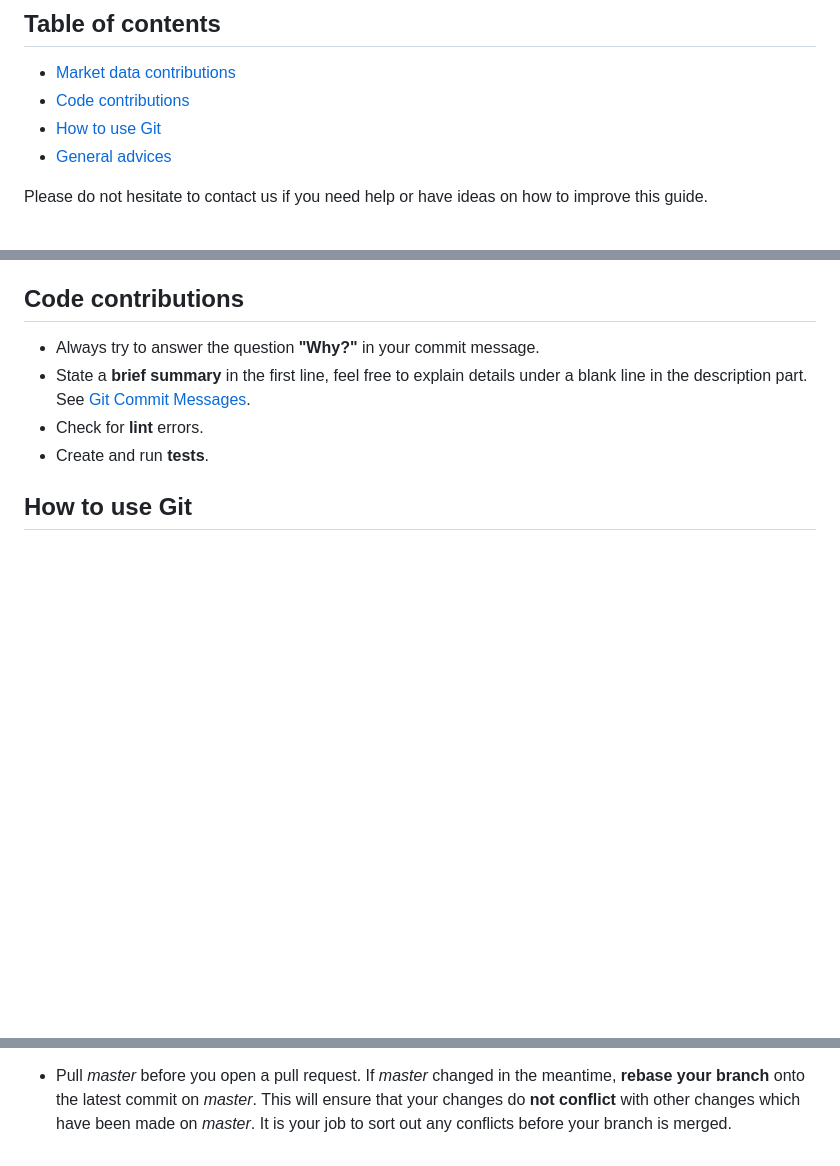
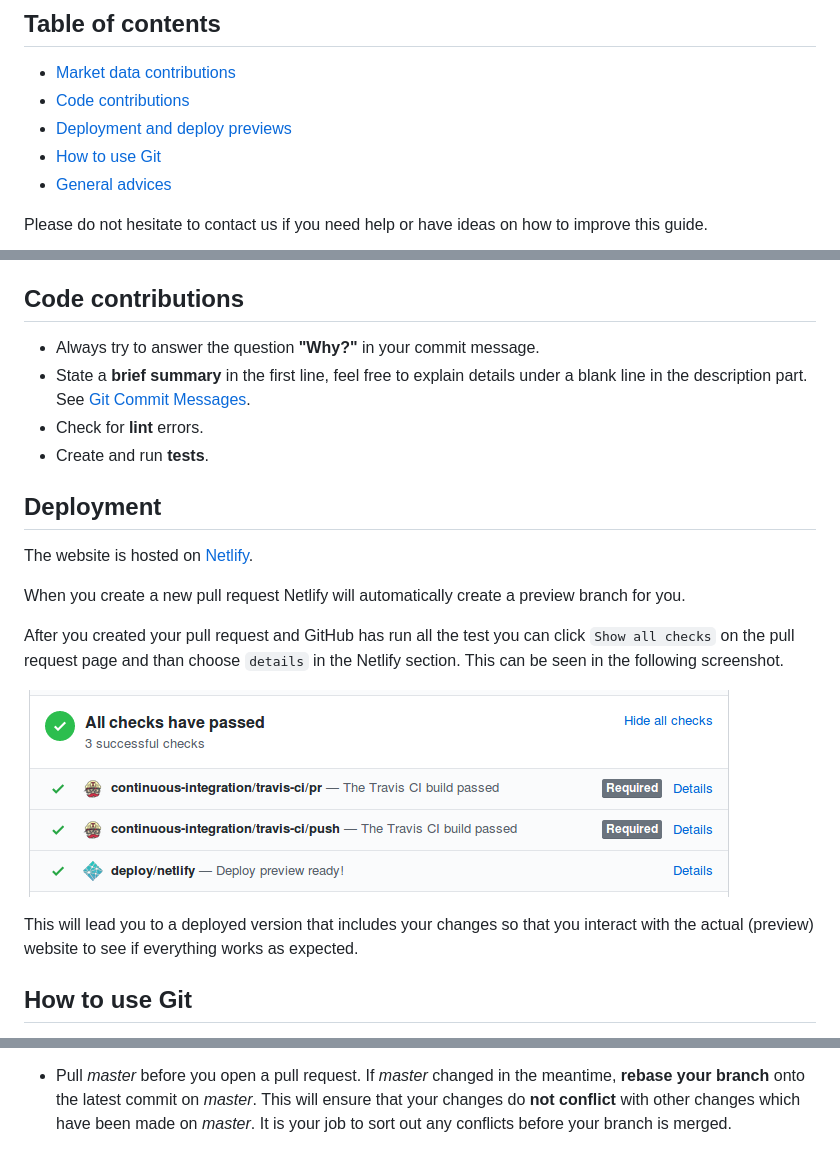
Before and after one commit to wo-ist-markt/wo-ist-markt.github.io, a Markdown page: CONTRIBUTING.md, 3 parts joined by grey strips. GitHub-like rendering; pictures changed too: gfx/pull-request-all-checks-have-passed-section.png (added); blank space fills up the shorter version.

Commit message:
add Netlify deployment section to contributing

```diff
--- a/CONTRIBUTING.md
+++ b/CONTRIBUTING.md
@@ -6,6 +6,7 @@ This contribution guide aims to help you with the optimal way to get involved wi
 
 * [Market data contributions](#market-data-contributions)
 * [Code contributions](#code-contributions)
+* [Deployment and deploy previews](#deployment)
 * [How to use Git](#how-to-use-git)
 * [General advices](#general-advices)
 
@@ -96,6 +97,21 @@ This section describes the file format which is used to store the market data fo
   under a blank line in the description part. See [Git Commit Messages][git-commit-messages].
 * Check for **lint** errors.
 * Create and run **tests**.
+
+## Deployment
+
+The website is hosted on [Netlify](https://netlify.com).
+
+When you create a new pull request Netlify will automatically create a preview branch for you.
+
+After you created your pull request and GitHub has run all the test you can click `Show all checks`
+on the pull request page and than choose `details` in the Netlify section. This can be seen in the
+following screenshot.
+
+![All checks have passed][all-checks-have-passed-section]
+
+This will lead you to a deployed version that includes your changes so that you interact with
+the actual (preview) website to see if everything works as expected.
 
 ## How to use Git
 
@@ -264,6 +280,7 @@ $ git push --force origin feature
 
 
 
+[all-checks-have-passed-section]: gfx/pull-request-all-checks-have-passed-section.png
 [geojson-org]: http://geojson.org
 [git-commit-messages]: http://cl.ly/text/18400R3c3v1W
 [icon-cities-json]: gfx/icon-cities-json.png
```
